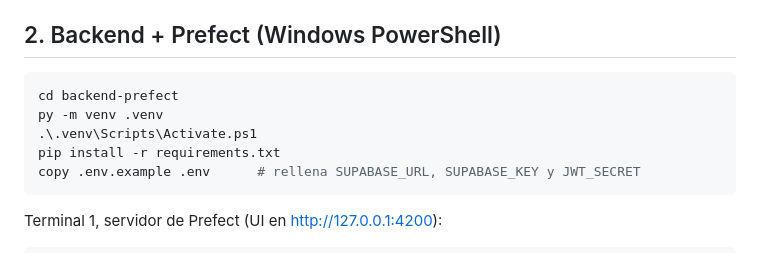
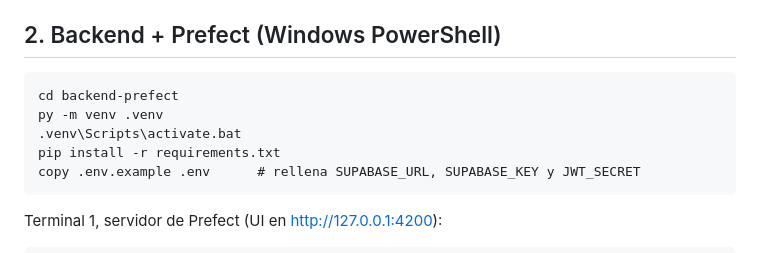
Before and after one commit to Yuly2222/Doble_factor, a Markdown page: README.md, the part around the change. Drawn GitHub-style.

Commit message:
Update PowerShell commands to CMD format

````diff
--- a/README.md
+++ b/README.md
@@ -26,10 +26,10 @@ Contraseñas y tokens se pasan como `SecretStr`, así que la UI de Prefect los m
 
 ## 2. Backend + Prefect (Windows PowerShell)
 
-```powershell
+```CMD
 cd backend-prefect
 py -m venv .venv
-.\.venv\Scripts\Activate.ps1
+.venv\Scripts\activate.bat
 pip install -r requirements.txt
 copy .env.example .env      # rellena SUPABASE_URL, SUPABASE_KEY y JWT_SECRET
 ```
````
